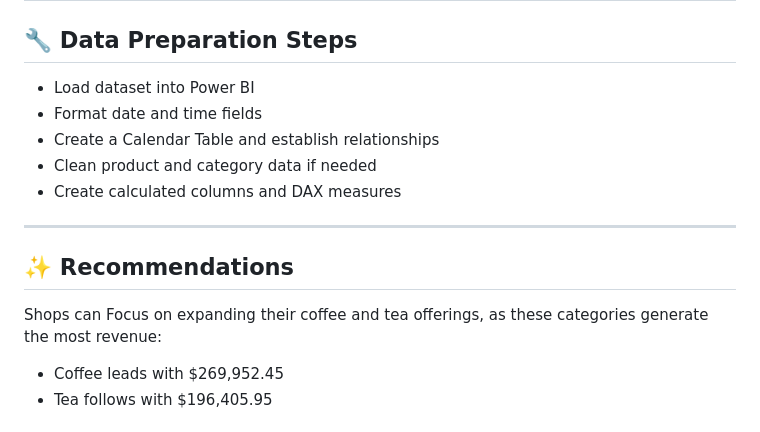
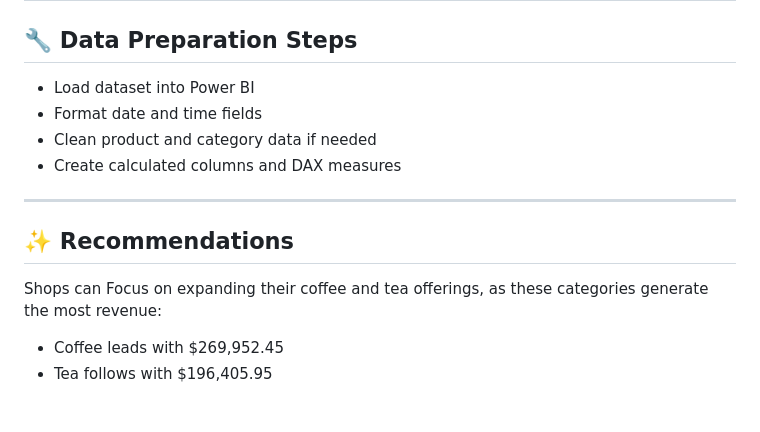
Before and after one commit to ArtiRathod9/Power-BI, a Markdown page: README.md, the part around the change. Rendered like a GitHub page.

```diff
--- a/README.md
+++ b/README.md
@@ -58,13 +58,11 @@ This Power BI report helps Maven Roasters:
  ## 🔧 Data Preparation Steps
 - Load dataset into Power BI
 - Format date and time fields
-- Create a Calendar Table and establish relationships
 - Clean product and category data if needed
 - Create calculated columns and DAX measures
 ---
 ## ✨ Recommendations
 Shops can Focus on expanding their coffee and tea offerings, as these categories generate the most revenue:
-
 - Coffee leads with $269,952.45
 - Tea follows with $196,405.95
 
```
